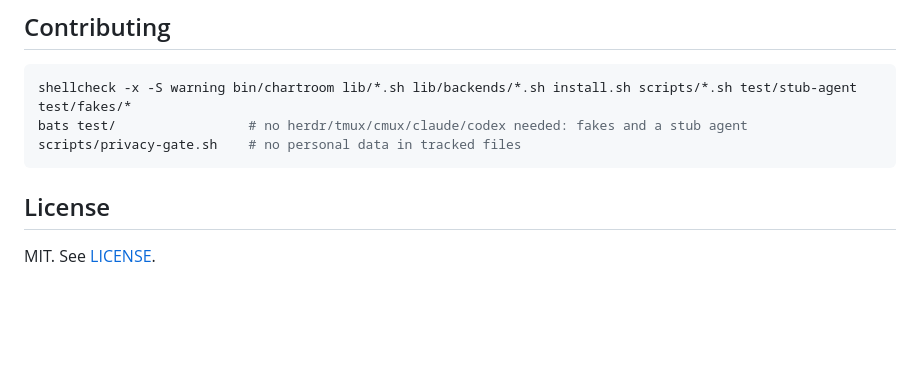
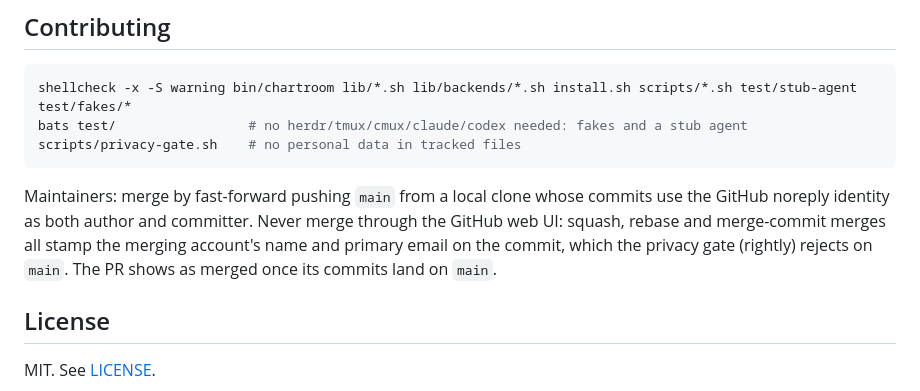
Before and after one commit to wolzey/chartroom, a Markdown page: README.md, the part around the change. Drawn GitHub-style; blank space fills up the shorter version.

Commit message:
docs: maintainers merge by fast-forward push, never the GitHub web UI
Co-Authored-By: Claude Opus 5.5 <noreply@anthropic.com>

````diff
--- a/README.md
+++ b/README.md
@@ -211,6 +211,12 @@ bats test/                 # no herdr/tmux/cmux/claude/codex needed: fakes and a
 scripts/privacy-gate.sh    # no personal data in tracked files
 ```
 
+Maintainers: merge by fast-forward pushing `main` from a local clone whose commits use the
+GitHub noreply identity as both author and committer. Never merge through the GitHub web UI:
+squash, rebase and merge-commit merges all stamp the merging account's name and primary email
+on the commit, which the privacy gate (rightly) rejects on `main`. The PR shows as merged once
+its commits land on `main`.
+
 ## License
 
 MIT. See [LICENSE](LICENSE).
````
